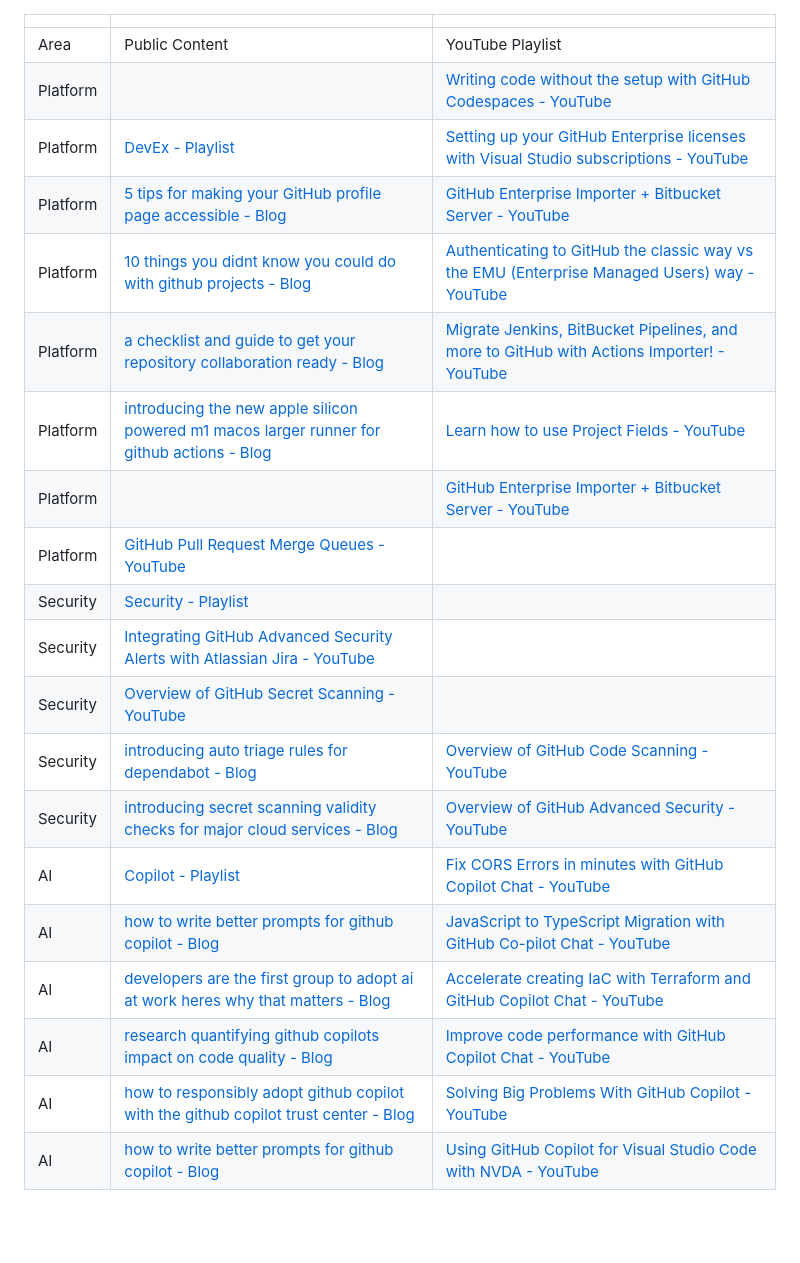
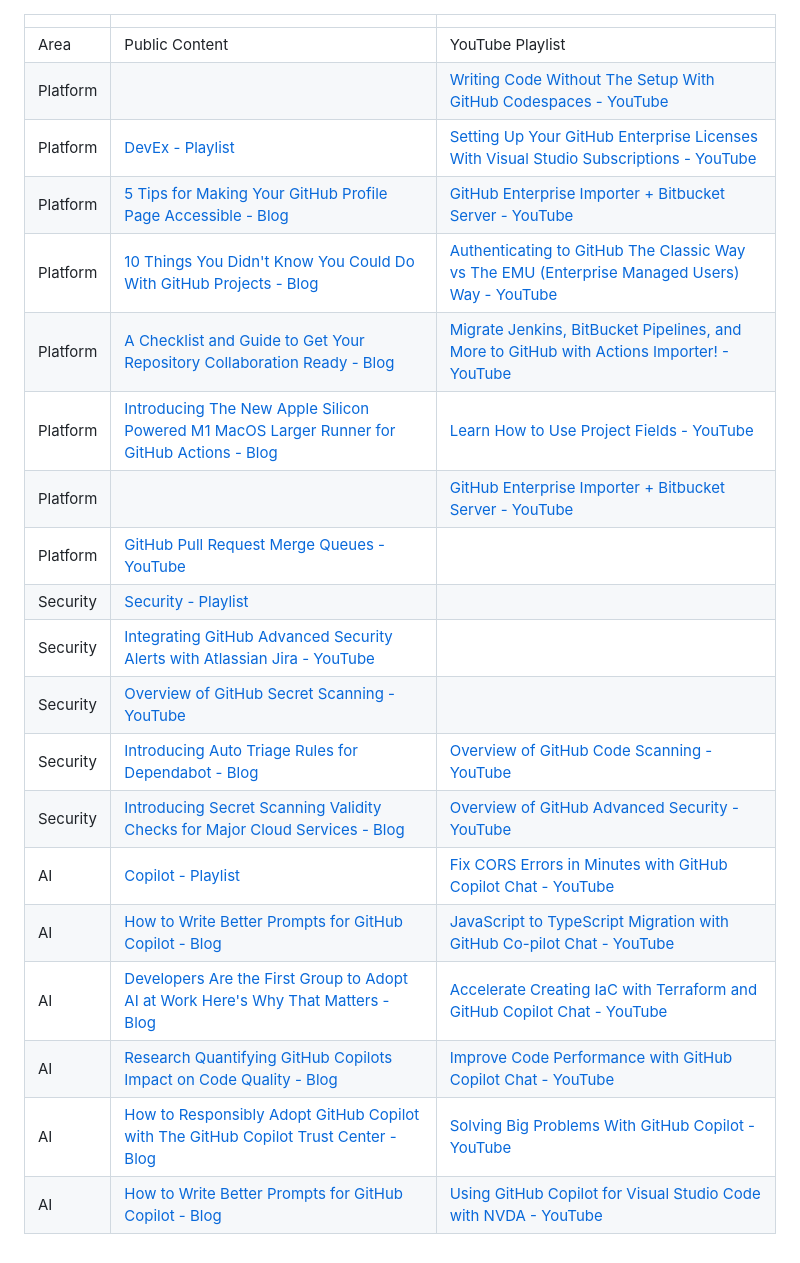
Before and after one commit to github-booth/content, a Markdown page: README.md, the part around the change. Rendered like a GitHub page; blank space fills up the shorter version.

Commit message:
Use title case for visible text

```diff
--- a/README.md
+++ b/README.md
@@ -3,22 +3,22 @@
 |     |     |     |
 | --- | --- | --- |
 | Area | Public Content | YouTube Playlist |
-| Platform |     | [Writing code without the setup with GitHub Codespaces - YouTube](https://www.youtube.com/watch?v=I3UmeNf80e4) |
-| Platform | [DevEx - Playlist](https://youtube.com/playlist?list=PL0lo9MOBetEEzm8JYJolDakwGNoCp2wZR&feature=shared) | [Setting up your GitHub Enterprise licenses with Visual Studio subscriptions - YouTube](https://www.youtube.com/watch?v=P_zBgp_BE_I) |
-| Platform | [5 tips for making your GitHub profile page accessible - Blog](https://github.blog/2023-10-26-5-tips-for-making-your-github-profile-page-accessible/) | [GitHub Enterprise Importer + Bitbucket Server - YouTube](https://www.youtube.com/watch?v=YHryuGAsseg) |
-| Platform | [10 things you didnt know you could do with github projects - Blog](https://github.blog/2023-08-28-10-things-you-didnt-know-you-could-do-with-github-projects/) | [Authenticating to GitHub the classic way vs the EMU (Enterprise Managed Users) way - YouTube](https://www.youtube.com/watch?v=lwCm1ouN2ig) |
-| Platform | [a checklist and guide to get your repository collaboration ready - Blog](https://github.blog/2023-08-04-a-checklist-and-guide-to-get-your-repository-collaboration-ready/) | [Migrate Jenkins, BitBucket Pipelines, and more to GitHub with Actions Importer! - YouTube](https://www.youtube.com/watch?v=S5SdOcw7ck8) |
-| Platform | [introducing the new apple silicon powered m1 macos larger runner for github actions - Blog](https://github.blog/2023-10-02-introducing-the-new-apple-silicon-powered-m1-macos-larger-runner-for-github-actions/) | [Learn how to use Project Fields - YouTube](https://www.youtube.com/watch?v=l83Zr1ckC9s) |
+| Platform |     | [Writing Code Without The Setup With GitHub Codespaces - YouTube](https://www.youtube.com/watch?v=I3UmeNf80e4) |
+| Platform | [DevEx - Playlist](https://youtube.com/playlist?list=PL0lo9MOBetEEzm8JYJolDakwGNoCp2wZR&feature=shared) | [Setting Up Your GitHub Enterprise Licenses With Visual Studio Subscriptions - YouTube](https://www.youtube.com/watch?v=P_zBgp_BE_I) |
+| Platform | [5 Tips for Making Your GitHub Profile Page Accessible - Blog](https://github.blog/2023-10-26-5-tips-for-making-your-github-profile-page-accessible/) | [GitHub Enterprise Importer + Bitbucket Server - YouTube](https://www.youtube.com/watch?v=YHryuGAsseg) |
+| Platform | [10 Things You Didn't Know You Could Do With GitHub Projects - Blog](https://github.blog/2023-08-28-10-things-you-didnt-know-you-could-do-with-github-projects/) | [Authenticating to GitHub The Classic Way vs The EMU (Enterprise Managed Users) Way - YouTube](https://www.youtube.com/watch?v=lwCm1ouN2ig) |
+| Platform | [A Checklist and Guide to Get Your Repository Collaboration Ready - Blog](https://github.blog/2023-08-04-a-checklist-and-guide-to-get-your-repository-collaboration-ready/) | [Migrate Jenkins, BitBucket Pipelines, and More to GitHub with Actions Importer! - YouTube](https://www.youtube.com/watch?v=S5SdOcw7ck8) |
+| Platform | [Introducing The New Apple Silicon Powered M1 MacOS Larger Runner for GitHub Actions - Blog](https://github.blog/2023-10-02-introducing-the-new-apple-silicon-powered-m1-macos-larger-runner-for-github-actions/) | [Learn How to Use Project Fields - YouTube](https://www.youtube.com/watch?v=l83Zr1ckC9s) |
 | Platform |     | [GitHub Enterprise Importer + Bitbucket Server - YouTube](https://www.youtube.com/watch?v=YHryuGAsseg) |
 | Platform | [GitHub Pull Request Merge Queues - YouTube](https://www.youtube.com/watch?v=XEZMgohmtts) |
 | Security | [Security - Playlist](https://youtube.com/playlist?list=PL0lo9MOBetEFKkp9wHULc4JbNwZVVzJNQ&feature=shared) |
 | Security | [Integrating GitHub Advanced Security Alerts with Atlassian Jira - YouTube](https://www.youtube.com/watch?v=L8-7KGz7fZw) |
 | Security | [Overview of GitHub Secret Scanning - YouTube](https://www.youtube.com/watch?v=AVB60Vn_uxI) |
-| Security | [introducing auto triage rules for dependabot - Blog](https://github.blog/2023-09-14-introducing-auto-triage-rules-for-dependabot/) | [Overview of GitHub Code Scanning - YouTube](https://www.youtube.com/watch?v=nLHi1rZKUcU) |
-| Security | [introducing secret scanning validity checks for major cloud services - Blog](https://github.blog/2023-10-04-introducing-secret-scanning-validity-checks-for-major-cloud-services/) | [Overview of GitHub Advanced Security - YouTube](https://www.youtube.com/watch?v=5I14HZlVR38) |
-| AI  | [Copilot - Playlist](https://youtube.com/playlist?list=PL0lo9MOBetEHOj4otTNH9_5rmp2leZnS_&feature=shared) | [Fix CORS Errors in minutes with GitHub Copilot Chat - YouTube](https://www.youtube.com/watch?v=D-gkwzExddk) |
-| AI  | [how to write better prompts for github copilot - Blog](https://github.blog/2023-06-20-how-to-write-better-prompts-for-github-copilot/) | [JavaScript to TypeScript Migration with GitHub Co-pilot Chat - YouTube](https://www.youtube.com/watch?v=G72WYRipsb8) |
-| AI  | [developers are the first group to adopt ai at work heres why that matters - Blog](https://github.blog/2023-10-27-developers-are-the-first-group-to-adopt-ai-at-work-heres-why-that-matters/) | [Accelerate creating IaC with Terraform and GitHub Copilot Chat - YouTube](https://www.youtube.com/watch?v=2KOw1DzkArw) |
-| AI  | [research quantifying github copilots impact on code quality - Blog](https://github.blog/2023-10-10-research-quantifying-github-copilots-impact-on-code-quality/) | [Improve code performance with GitHub Copilot Chat - YouTube](https://www.youtube.com/watch?v=whhq0-5ibac) |
-| AI  | [how to responsibly adopt github copilot with the github copilot trust center - Blog](https://github.blog/2023-07-25-how-to-responsibly-adopt-github-copilot-with-the-github-copilot-trust-center/) | [Solving Big Problems With GitHub Copilot - YouTube](https://www.youtube.com/watch?v=kgHms6mLqGg) |
-| AI  | [how to write better prompts for github copilot - Blog](https://github.blog/2023-06-20-how-to-write-better-prompts-for-github-copilot/) | [Using GitHub Copilot for Visual Studio Code with NVDA - YouTube](https://www.youtube.com/watch?v=NsGhRpmIUtY) |
+| Security | [Introducing Auto Triage Rules for Dependabot - Blog](https://github.blog/2023-09-14-introducing-auto-triage-rules-for-dependabot/) | [Overview of GitHub Code Scanning - YouTube](https://www.youtube.com/watch?v=nLHi1rZKUcU) |
+| Security | [Introducing Secret Scanning Validity Checks for Major Cloud Services - Blog](https://github.blog/2023-10-04-introducing-secret-scanning-validity-checks-for-major-cloud-services/) | [Overview of GitHub Advanced Security - YouTube](https://www.youtube.com/watch?v=5I14HZlVR38) |
+| AI  | [Copilot - Playlist](https://youtube.com/playlist?list=PL0lo9MOBetEHOj4otTNH9_5rmp2leZnS_&feature=shared) | [Fix CORS Errors in Minutes with GitHub Copilot Chat - YouTube](https://www.youtube.com/watch?v=D-gkwzExddk) |
+| AI  | [How to Write Better Prompts for GitHub Copilot - Blog](https://github.blog/2023-06-20-how-to-write-better-prompts-for-github-copilot/) | [JavaScript to TypeScript Migration with GitHub Co-pilot Chat - YouTube](https://www.youtube.com/watch?v=G72WYRipsb8) |
+| AI  | [Developers Are the First Group to Adopt AI at Work Here's Why That Matters - Blog](https://github.blog/2023-10-27-developers-are-the-first-group-to-adopt-ai-at-work-heres-why-that-matters/) | [Accelerate Creating IaC with Terraform and GitHub Copilot Chat - YouTube](https://www.youtube.com/watch?v=2KOw1DzkArw) |
+| AI  | [Research Quantifying GitHub Copilots Impact on Code Quality - Blog](https://github.blog/2023-10-10-research-quantifying-github-copilots-impact-on-code-quality/) | [Improve Code Performance with GitHub Copilot Chat - YouTube](https://www.youtube.com/watch?v=whhq0-5ibac) |
+| AI  | [How to Responsibly Adopt GitHub Copilot with The GitHub Copilot Trust Center - Blog](https://github.blog/2023-07-25-how-to-responsibly-adopt-github-copilot-with-the-github-copilot-trust-center/) | [Solving Big Problems With GitHub Copilot - YouTube](https://www.youtube.com/watch?v=kgHms6mLqGg) |
+| AI  | [How to Write Better Prompts for GitHub Copilot - Blog](https://github.blog/2023-06-20-how-to-write-better-prompts-for-github-copilot/) | [Using GitHub Copilot for Visual Studio Code with NVDA - YouTube](https://www.youtube.com/watch?v=NsGhRpmIUtY) |
```
